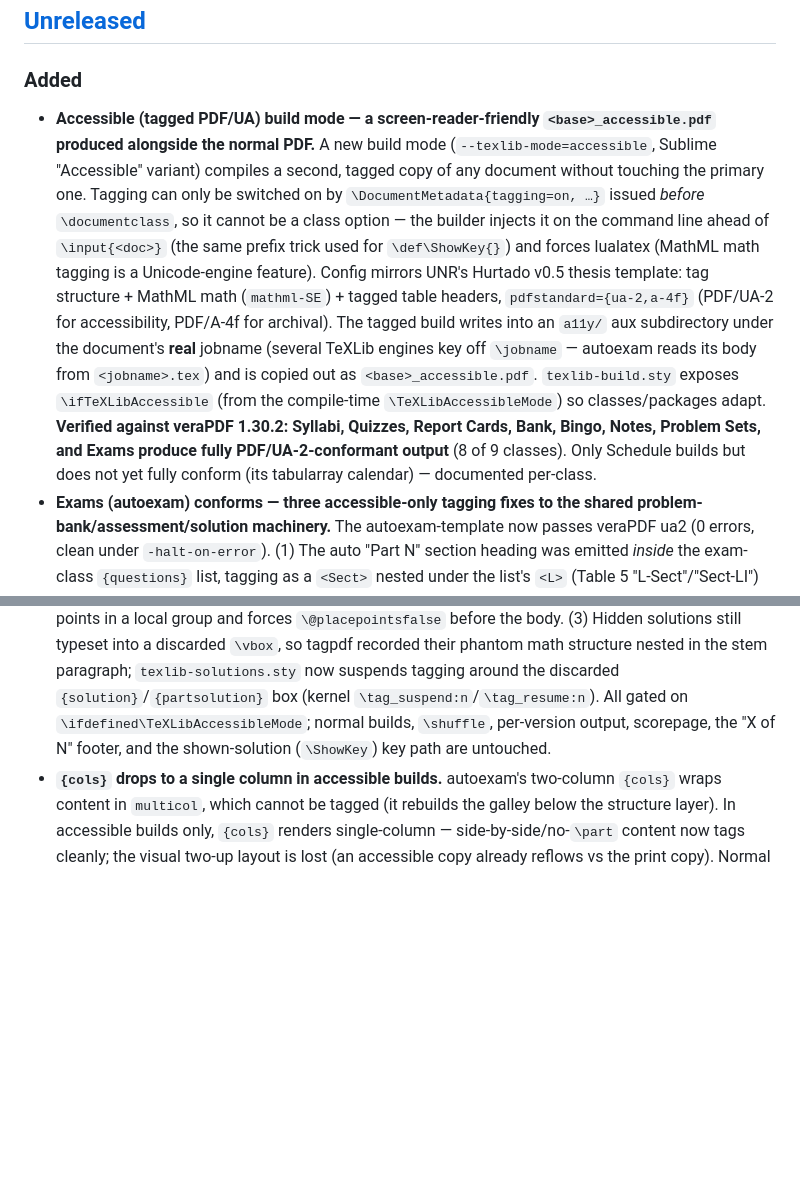
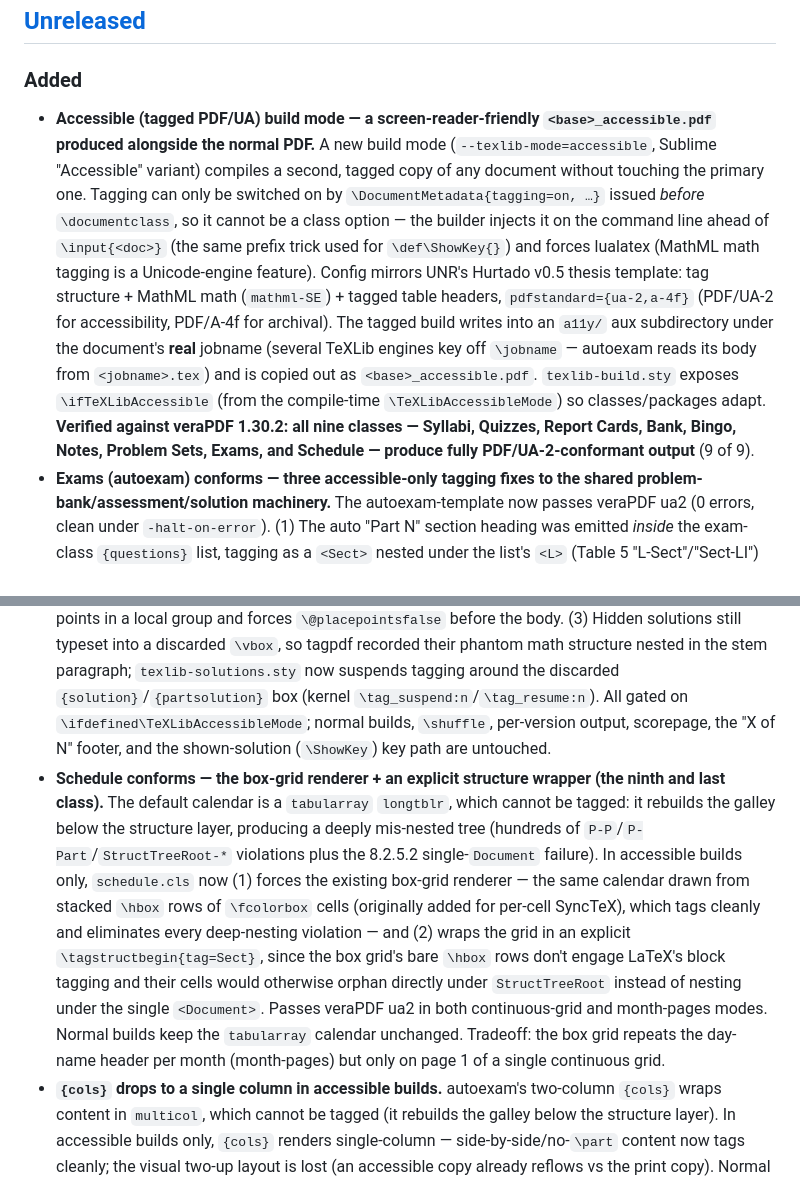
Before and after one commit to landonfox00/TeXLib, a Markdown page: CHANGELOG.md, 2 parts joined by grey strips. Drawn GitHub-style; blank space fills up the shorter version.

Commit message:
docs(changelog): note Schedule conformant -- all 9 classes now PDF/UA-2
Co-Authored-By: Claude Opus 4.8 <noreply@anthropic.com>

```diff
--- a/CHANGELOG.md
+++ b/CHANGELOG.md
@@ -6,8 +6,9 @@ All notable changes to TeXLib are recorded here. The format follows [Keep a Chan
 
 ### Added
 
-- **Accessible (tagged PDF/UA) build mode — a screen-reader-friendly `<base>_accessible.pdf` produced alongside the normal PDF.** A new build mode (`--texlib-mode=accessible`, Sublime "Accessible" variant) compiles a second, tagged copy of any document without touching the primary one. Tagging can only be switched on by `\DocumentMetadata{tagging=on, …}` issued *before* `\documentclass`, so it cannot be a class option — the builder injects it on the command line ahead of `\input{<doc>}` (the same prefix trick used for `\def\ShowKey{}`) and forces lualatex (MathML math tagging is a Unicode-engine feature). Config mirrors UNR's Hurtado v0.5 thesis template: tag structure + MathML math (`mathml-SE`) + tagged table headers, `pdfstandard={ua-2,a-4f}` (PDF/UA-2 for accessibility, PDF/A-4f for archival). The tagged build writes into an `a11y/` aux subdirectory under the document's **real** jobname (several TeXLib engines key off `\jobname` — autoexam reads its body from `<jobname>.tex`) and is copied out as `<base>_accessible.pdf`. `texlib-build.sty` exposes `\ifTeXLibAccessible` (from the compile-time `\TeXLibAccessibleMode`) so classes/packages adapt. **Verified against veraPDF 1.30.2: Syllabi, Quizzes, Report Cards, Bank, Bingo, Notes, Problem Sets, and Exams produce fully PDF/UA-2-conformant output** (8 of 9 classes). Only Schedule builds but does not yet fully conform (its tabularray calendar) — documented per-class.
+- **Accessible (tagged PDF/UA) build mode — a screen-reader-friendly `<base>_accessible.pdf` produced alongside the normal PDF.** A new build mode (`--texlib-mode=accessible`, Sublime "Accessible" variant) compiles a second, tagged copy of any document without touching the primary one. Tagging can only be switched on by `\DocumentMetadata{tagging=on, …}` issued *before* `\documentclass`, so it cannot be a class option — the builder injects it on the command line ahead of `\input{<doc>}` (the same prefix trick used for `\def\ShowKey{}`) and forces lualatex (MathML math tagging is a Unicode-engine feature). Config mirrors UNR's Hurtado v0.5 thesis template: tag structure + MathML math (`mathml-SE`) + tagged table headers, `pdfstandard={ua-2,a-4f}` (PDF/UA-2 for accessibility, PDF/A-4f for archival). The tagged build writes into an `a11y/` aux subdirectory under the document's **real** jobname (several TeXLib engines key off `\jobname` — autoexam reads its body from `<jobname>.tex`) and is copied out as `<base>_accessible.pdf`. `texlib-build.sty` exposes `\ifTeXLibAccessible` (from the compile-time `\TeXLibAccessibleMode`) so classes/packages adapt. **Verified against veraPDF 1.30.2: all nine classes — Syllabi, Quizzes, Report Cards, Bank, Bingo, Notes, Problem Sets, Exams, and Schedule — produce fully PDF/UA-2-conformant output** (9 of 9).
 - **Exams (autoexam) conforms — three accessible-only tagging fixes to the shared problem-bank/assessment/solution machinery.** The autoexam-template now passes veraPDF ua2 (0 errors, clean under `-halt-on-error`). (1) The auto "Part N" section heading was emitted *inside* the exam-class `{questions}` list, tagging as a `<Sect>` nested under the list's `<L>` (Table 5 "L-Sect"/"Sect-LI") and throwing "missing `\item`" at `\end{problems}`; `texlib-problembank.sty` now hoists it out of the list (before `\begin{questions}` and before `\section` becomes the shuffle-collector) so it tags as a top-level `<Sect>` sibling. (2) The accessible points restore left `\@placepoints` globally true, so exam.cls's leftover `\everypar` point-block group fired on the body paragraph and tagged as a `<text-unit>` nested inside the body `<text>` (Table 5 "P-P"/"P-Part"); `texlib-assessment.sty` now prints the points in a local group and forces `\@placepointsfalse` before the body. (3) Hidden solutions still typeset into a discarded `\vbox`, so tagpdf recorded their phantom math structure nested in the stem paragraph; `texlib-solutions.sty` now suspends tagging around the discarded `{solution}`/`{partsolution}` box (kernel `\tag_suspend:n`/`\tag_resume:n`). All gated on `\ifdefined\TeXLibAccessibleMode`; normal builds, `\shuffle`, per-version output, scorepage, the "X of N" footer, and the shown-solution (`\ShowKey`) key path are untouched.
+- **Schedule conforms — the box-grid renderer + an explicit structure wrapper (the ninth and last class).** The default calendar is a `tabularray` `longtblr`, which cannot be tagged: it rebuilds the galley below the structure layer, producing a deeply mis-nested tree (hundreds of `P-P`/`P-Part`/`StructTreeRoot-*` violations plus the 8.2.5.2 single-`Document` failure). In accessible builds only, `schedule.cls` now (1) forces the existing box-grid renderer — the same calendar drawn from stacked `\hbox` rows of `\fcolorbox` cells (originally added for per-cell SyncTeX), which tags cleanly and eliminates every deep-nesting violation — and (2) wraps the grid in an explicit `\tagstructbegin{tag=Sect}`, since the box grid's bare `\hbox` rows don't engage LaTeX's block tagging and their cells would otherwise orphan directly under `StructTreeRoot` instead of nesting under the single `<Document>`. Passes veraPDF ua2 in both continuous-grid and month-pages modes. Normal builds keep the `tabularray` calendar unchanged. Tradeoff: the box grid repeats the day-name header per month (month-pages) but only on page 1 of a single continuous grid.
 - **`{cols}` drops to a single column in accessible builds.** autoexam's two-column `{cols}` wraps content in `multicol`, which cannot be tagged (it rebuilds the galley below the structure layer). In accessible builds only, `{cols}` renders single-column — side-by-side/no-`\part` content now tags cleanly; the visual two-up layout is lost (an accessible copy already reflows vs the print copy). Normal builds keep the columns. (`{cols}` nested inside `{parts}` still hits the deferred nested-list issue.)
 - **Trivlist-free theorem environments in accessible builds — the fix that made Notes and Problem Sets conform.** amsthm builds theorems on `\trivlist`, which PDF tagging tags as a list `<L>`; the body then nests as a `<P>`/`<Sect>` directly inside `<L>`, a PDF/UA structure-nesting violation (and the root of a cascading amsthm × basic-utilities × cleveref error tangle). In an accessible build, `texlib-thmenv` now declares each catalog environment as a self-contained plain `\NewDocumentEnvironment` (bold run-in head + ordinary paragraphs) instead of `\newtheorem` — no trivlist, and cleveref (which only patches amsthm's `\newtheorem`) is bypassed entirely. amsthm's plain/definition/remark fonts are reproduced, one shared master counter matches the numbering, and cross-references are wired explicitly via `\refstepcounter[<type>]{<counter>}` + `\crefname`. The normal build keeps amsthm + tcolorbox untouched. Notes went from 40 errors + 6 failed clauses to a clean PASS.
 - **`smoke_test.py --accessible` — dependency-free PDF/UA structural checks plus optional veraPDF rule-level validation.** Builds each target's tagged variant and validates it. `check_pdfua_structure` (pypdf, always available) asserts the PDF/UA markers — `/MarkInfo /Marked`, `/StructTreeRoot`, `/Lang`, `ViewerPreferences/DisplayDocTitle`, a title (XMP `dc:title` or DocInfo `/Title`), and XMP `pdfuaid:part` — catching the "builds fine but isn't really tagged" regression a build-only run misses (verified to fail every marker on an untagged PDF). `check_verapdf` (soft-skips when veraPDF is absent, like pdftotext/ImageMagick) runs full ua2 conformance and, on failure, parses veraPDF's XML report to name the failed ISO clauses (e.g. `8.11.1`) rather than a bare "non-compliant".
```
